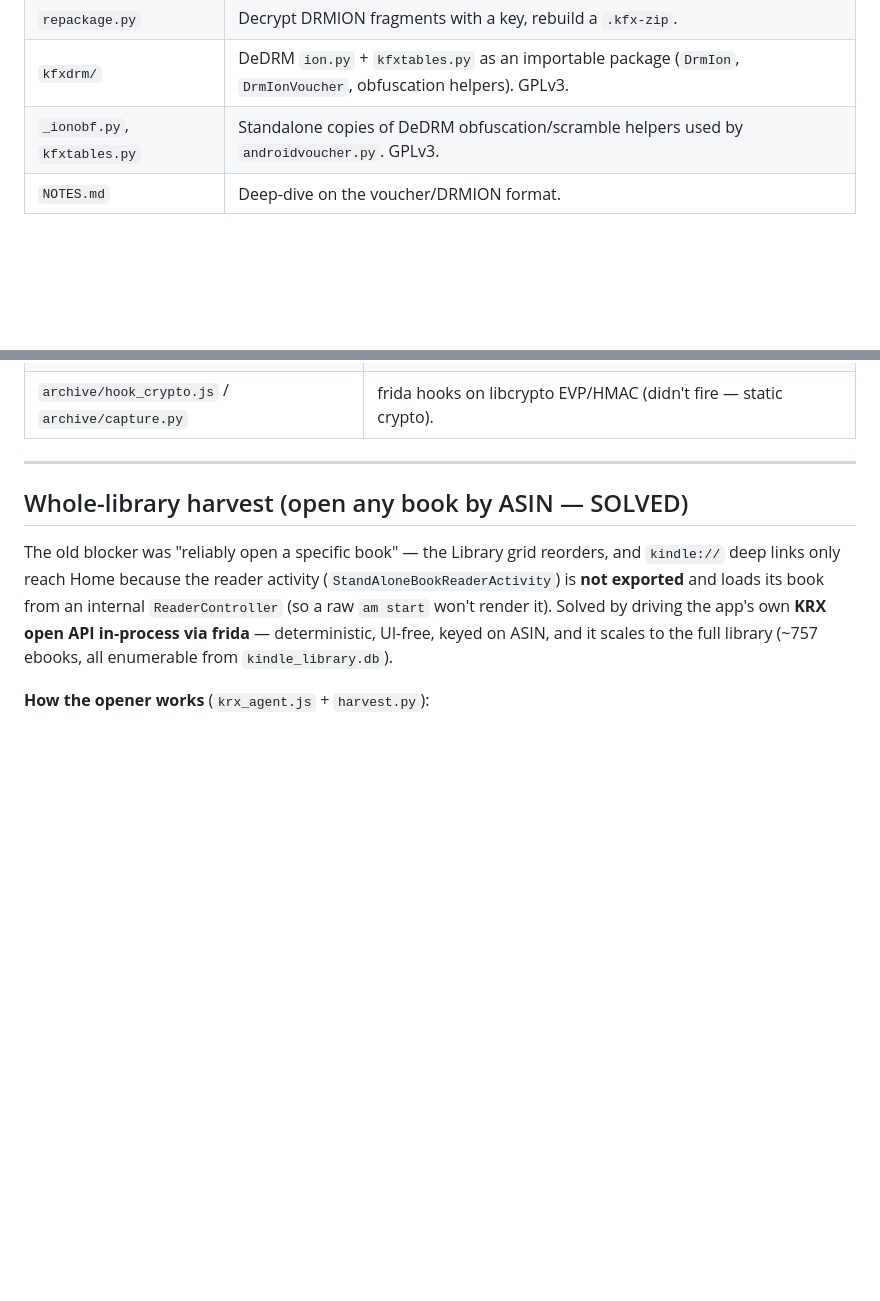
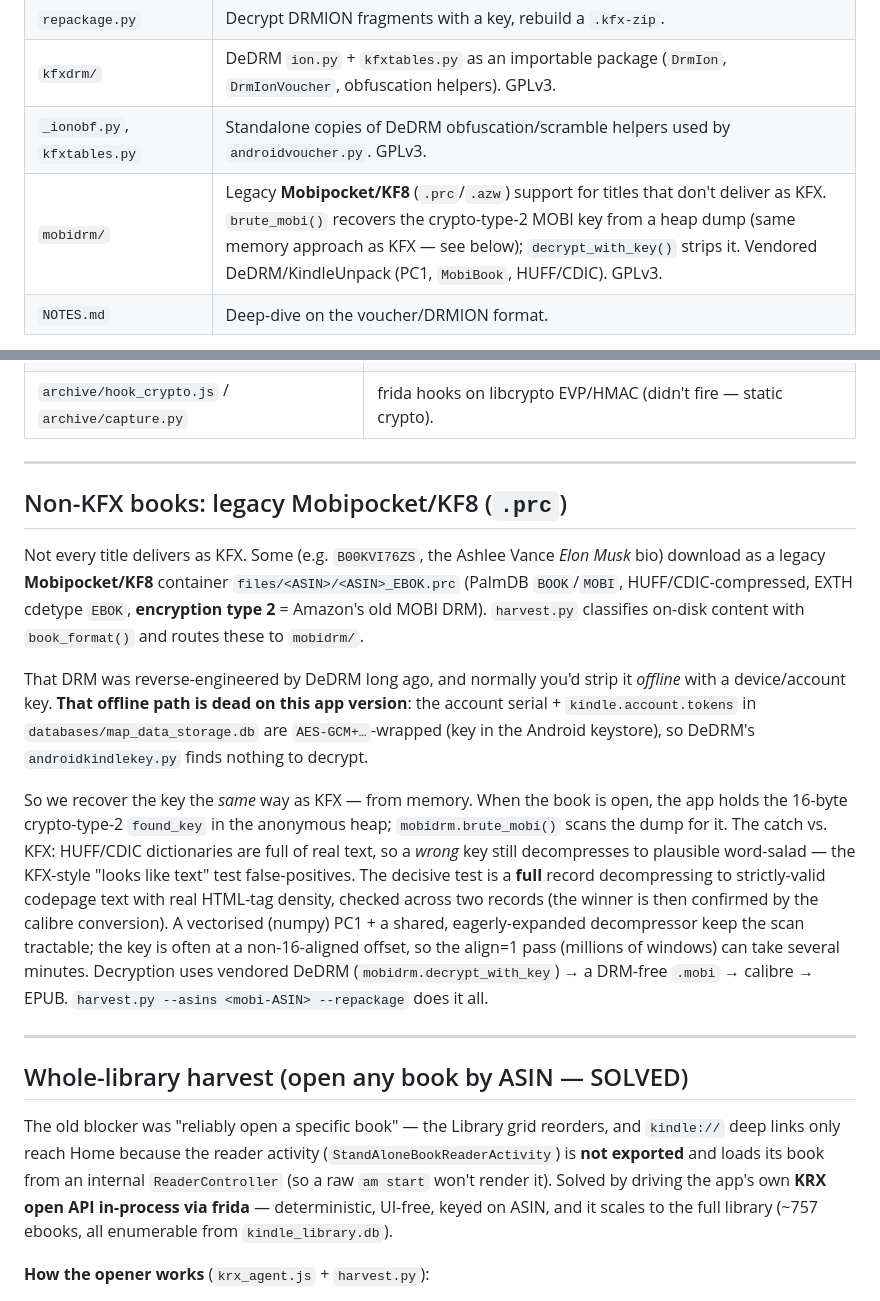
Before and after one commit to nelhage/nelhage-sandbox, a Markdown page: kindle-droid/README.md, 2 parts joined by grey strips. Drawn GitHub-style; blank space fills up the shorter version.

Commit message:
docs: document Mobipocket/KF8 (.prc) decryption path
README gets a "Non-KFX books" section + a mobidrm/ tooling-index row;
harvest.py's module docstring already covers the routing.

Co-Authored-By: Claude Opus 4.8 (1M context) <noreply@anthropic.com>

```diff
--- a/kindle-droid/README.md
+++ b/kindle-droid/README.md
@@ -138,6 +138,7 @@ done < keys.txt
 | `repackage.py` | Decrypt DRMION fragments with a key, rebuild a `.kfx-zip`. |
 | `kfxdrm/` | DeDRM `ion.py` + `kfxtables.py` as an importable package (`DrmIon`, `DrmIonVoucher`, obfuscation helpers). GPLv3. |
 | `_ionobf.py`, `kfxtables.py` | Standalone copies of DeDRM obfuscation/scramble helpers used by `androidvoucher.py`. GPLv3. |
+| `mobidrm/` | Legacy **Mobipocket/KF8** (`.prc`/`.azw`) support for titles that don't deliver as KFX. `brute_mobi()` recovers the crypto-type-2 MOBI key from a heap dump (same memory approach as KFX — see below); `decrypt_with_key()` strips it. Vendored DeDRM/KindleUnpack (PC1, `MobiBook`, HUFF/CDIC). GPLv3. |
 | `NOTES.md` | Deep-dive on the voucher/DRMION format. |
 
 Exploration dead-ends that are no longer part of the pipeline live in `archive/`
@@ -148,6 +149,35 @@ Exploration dead-ends that are no longer part of the pipeline live in `archive/`
 | `archive/find_unwrap_key.py` | Scan a dump for the shared 32-byte no-lock voucher-unwrap key (not found — it's transient). |
 | `archive/scan_keyset.js` / `archive/scan_driver.py` | Scan memory for decrypted Ion `ProtectedData` headers (didn't surface keys). |
 | `archive/hook_crypto.js` / `archive/capture.py` | frida hooks on libcrypto EVP/HMAC (didn't fire — static crypto). |
+
+---
+
+## Non-KFX books: legacy Mobipocket/KF8 (`.prc`)
+
+Not every title delivers as KFX. Some (e.g. `B00KVI76ZS`, the Ashlee Vance *Elon
+Musk* bio) download as a legacy **Mobipocket/KF8** container `files/<ASIN>/<ASIN>_EBOK.prc`
+(PalmDB `BOOK`/`MOBI`, HUFF/CDIC-compressed, EXTH cdetype `EBOK`, **encryption
+type 2** = Amazon's old MOBI DRM). `harvest.py` classifies on-disk content with
+`book_format()` and routes these to `mobidrm/`.
+
+That DRM was reverse-engineered by DeDRM long ago, and normally you'd strip it
+*offline* with a device/account key. **That offline path is dead on this app
+version**: the account serial + `kindle.account.tokens` in
+`databases/map_data_storage.db` are `AES-GCM+…`-wrapped (key in the Android
+keystore), so DeDRM's `androidkindlekey.py` finds nothing to decrypt.
+
+So we recover the key the *same* way as KFX — from memory. When the book is open,
+the app holds the 16-byte crypto-type-2 `found_key` in the anonymous heap;
+`mobidrm.brute_mobi()` scans the dump for it. The catch vs. KFX: HUFF/CDIC
+dictionaries are full of real text, so a *wrong* key still decompresses to
+plausible word-salad — the KFX-style "looks like text" test false-positives. The
+decisive test is a **full** record decompressing to strictly-valid codepage text
+with real HTML-tag density, checked across two records (the winner is then
+confirmed by the calibre conversion). A vectorised (numpy) PC1 + a shared,
+eagerly-expanded decompressor keep the scan tractable; the key is often at a
+non-16-aligned offset, so the align=1 pass (millions of windows) can take several
+minutes. Decryption uses vendored DeDRM (`mobidrm.decrypt_with_key`) → a DRM-free
+`.mobi` → calibre → EPUB. `harvest.py --asins <mobi-ASIN> --repackage` does it all.
 
 ---
 
```
